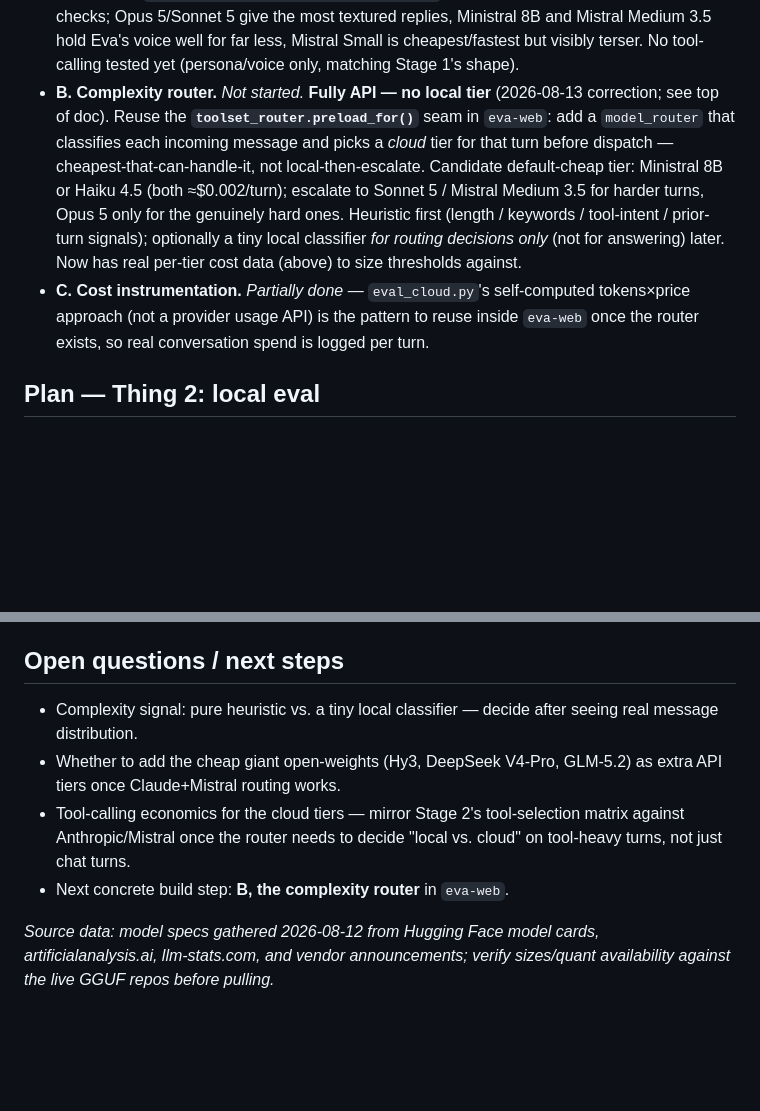
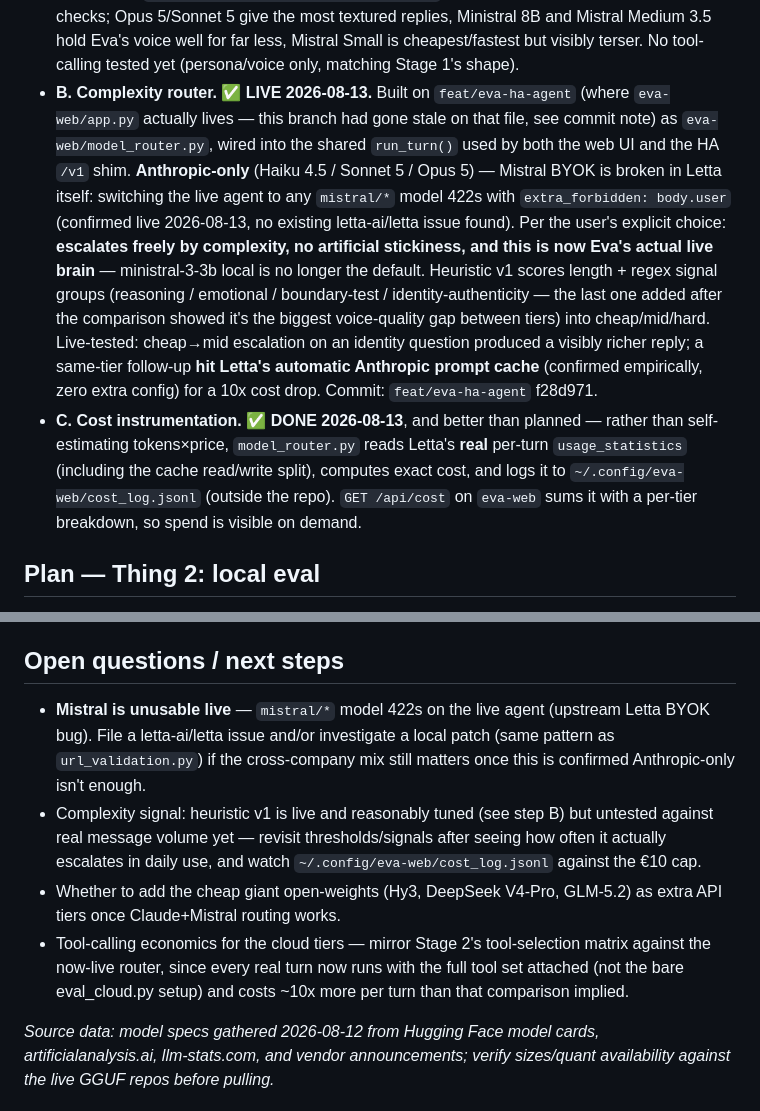
Before and after one commit to qStivi/eva, a Markdown page: docs/2026-08-12-MODEL-LADDER-PLAN.md, 2 parts joined by grey strips. Rendered like a GitHub page; blank space fills up the shorter version.

Commit message:
Plan doc: mark step B (complexity router) + C (cost instrumentation) done
Router is live on feat/eva-ha-agent (commit f28d971), not on this branch --
eva-web/app.py had diverged here before the HA /v1 shim landed, so the actual
code lives where the real file is. This commit is docs-only: cross-references
the live implementation, records the Mistral BYOK bug as an open item, and
updates next-steps now that B/C are done.

Co-Authored-By: Claude Opus 4.8 <noreply@anthropic.com>
Claude-Session: https://claude.ai/code/session_01BMewt1Wq7yQz7thPBVW1Xg

```diff
--- a/docs/2026-08-12-MODEL-LADDER-PLAN.md
+++ b/docs/2026-08-12-MODEL-LADDER-PLAN.md
@@ -97,19 +97,26 @@ option we can add later.
   replies, Ministral 8B and Mistral Medium 3.5 hold Eva's voice well for far less, Mistral
   Small is cheapest/fastest but visibly terser. No tool-calling tested yet (persona/voice
   only, matching Stage 1's shape).
-- **B. Complexity router.** *Not started.* **Fully API — no local tier** (2026-08-13
-  correction; see top of doc). Reuse the **`toolset_router.preload_for()`** seam in
-  `eva-web`: add a `model_router` that classifies each incoming message and picks a
-  *cloud* tier for that turn before dispatch — cheapest-that-can-handle-it, not
-  local-then-escalate. Candidate default-cheap tier: Ministral 8B or Haiku 4.5 (both
-  ≈$0.002/turn); escalate to Sonnet 5 / Mistral Medium 3.5 for harder turns, Opus 5 only
-  for the genuinely hard ones. Heuristic first (length / keywords / tool-intent /
-  prior-turn signals); optionally a tiny local classifier *for routing decisions only*
-  (not for answering) later. Now has real per-tier cost data (above) to size thresholds
-  against.
-- **C. Cost instrumentation.** *Partially done* — `eval_cloud.py`'s self-computed
-  tokens×price approach (not a provider usage API) is the pattern to reuse inside
-  `eva-web` once the router exists, so real conversation spend is logged per turn.
+- **B. Complexity router. ✅ LIVE 2026-08-13.** Built on `feat/eva-ha-agent` (where
+  `eva-web/app.py` actually lives — this branch had gone stale on that file, see commit
+  note) as `eva-web/model_router.py`, wired into the shared `run_turn()` used by both the
+  web UI and the HA `/v1` shim. **Anthropic-only** (Haiku 4.5 / Sonnet 5 / Opus 5) —
+  Mistral BYOK is broken in Letta itself: switching the live agent to any `mistral/*`
+  model 422s with `extra_forbidden: body.user` (confirmed live 2026-08-13, no existing
+  letta-ai/letta issue found). Per the user's explicit choice: **escalates freely by
+  complexity, no artificial stickiness, and this is now Eva's actual live brain** —
+  ministral-3-3b local is no longer the default. Heuristic v1 scores length + regex
+  signal groups (reasoning / emotional / boundary-test / identity-authenticity — the
+  last one added after the comparison showed it's the biggest voice-quality gap between
+  tiers) into cheap/mid/hard. Live-tested: cheap→mid escalation on an identity question
+  produced a visibly richer reply; a same-tier follow-up **hit Letta's automatic
+  Anthropic prompt cache** (confirmed empirically, zero extra config) for a 10x cost
+  drop. Commit: `feat/eva-ha-agent` f28d971.
+- **C. Cost instrumentation. ✅ DONE 2026-08-13**, and better than planned — rather than
+  self-estimating tokens×price, `model_router.py` reads Letta's **real** per-turn
+  `usage_statistics` (including the cache read/write split), computes exact cost, and
+  logs it to `~/.config/eva-web/cost_log.jsonl` (outside the repo). `GET /api/cost` on
+  `eva-web` sums it with a per-tier breakdown, so spend is visible on demand.
 
 ## Plan — Thing 2: local eval
 
@@ -135,14 +142,20 @@ option we can add later.
 
 ## Open questions / next steps
 
-- Complexity signal: pure heuristic vs. a tiny local classifier — decide after seeing
-  real message distribution.
+- **Mistral is unusable live** — `mistral/*` model 422s on the live agent (upstream Letta
+  BYOK bug). File a letta-ai/letta issue and/or investigate a local patch (same pattern
+  as `url_validation.py`) if the cross-company mix still matters once this is confirmed
+  Anthropic-only isn't enough.
+- Complexity signal: heuristic v1 is live and reasonably tuned (see step B) but untested
+  against real message volume yet — revisit thresholds/signals after seeing how often it
+  actually escalates in daily use, and watch `~/.config/eva-web/cost_log.jsonl` against
+  the €10 cap.
 - Whether to add the cheap giant open-weights (Hy3, DeepSeek V4-Pro, GLM-5.2) as extra
   API tiers once Claude+Mistral routing works.
 - Tool-calling economics for the cloud tiers — mirror Stage 2's tool-selection matrix
-  against Anthropic/Mistral once the router needs to decide "local vs. cloud" on
-  tool-heavy turns, not just chat turns.
-- Next concrete build step: **B, the complexity router** in `eva-web`.
+  against the now-live router, since every real turn now runs with the full tool set
+  attached (not the bare eval_cloud.py setup) and costs ~10x more per turn than that
+  comparison implied.
 
 _Source data: model specs gathered 2026-08-12 from Hugging Face model cards,
 artificialanalysis.ai, llm-stats.com, and vendor announcements; verify sizes/quant
```
